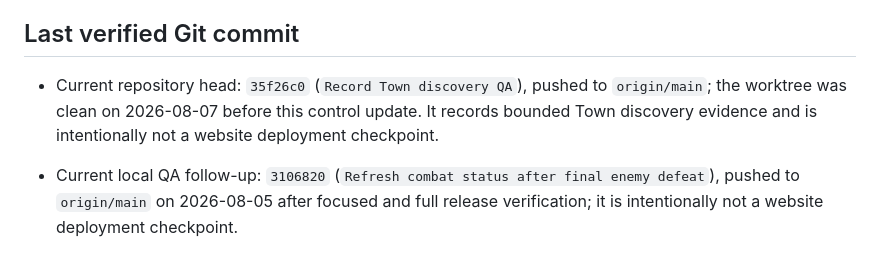
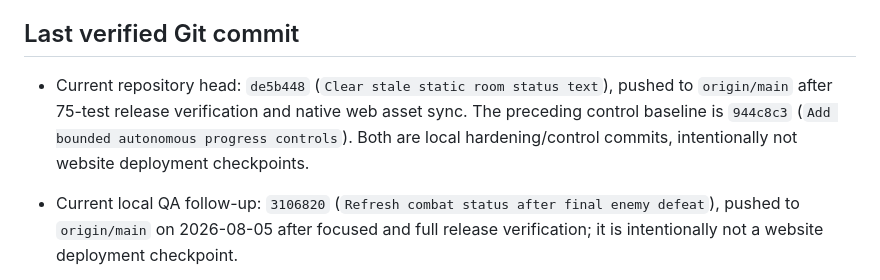
Before and after one commit to gov8661682/code-quest-lab, a Markdown page: CURRENT_CHECKPOINT.md, the part around the change. Rendered like a GitHub page.

```diff
--- a/CURRENT_CHECKPOINT.md
+++ b/CURRENT_CHECKPOINT.md
@@ -253,10 +253,11 @@ These blockers do not prevent the browser-side Checkpoint 1 work.
 
 ## Last verified Git commit
 
-- Current repository head: `35f26c0` (`Record Town discovery QA`), pushed to
-  `origin/main`; the worktree was clean on 2026-08-07 before this control
-  update. It records bounded Town discovery evidence and is intentionally not
-  a website deployment checkpoint.
+- Current repository head: `de5b448` (`Clear stale static room status text`),
+  pushed to `origin/main` after 75-test release verification and native web
+  asset sync. The preceding control baseline is `944c8c3` (`Add bounded
+  autonomous progress controls`). Both are local hardening/control commits,
+  intentionally not website deployment checkpoints.
 
 - Current local QA follow-up: `3106820` (`Refresh combat status after final
   enemy defeat`), pushed to `origin/main` on 2026-08-05 after focused and full
```
Also changed, not shown: PROJECT_PROGRESS.md (+6 -15 lines), STATUS.md (+4 -0 lines).
